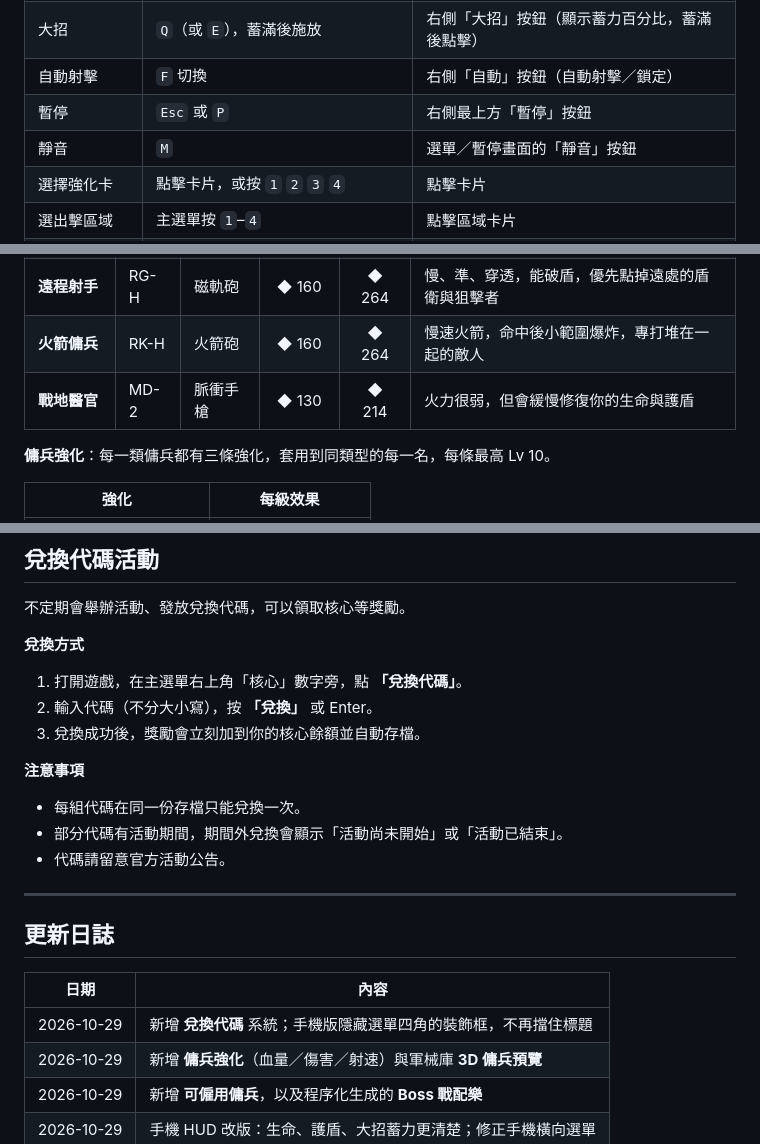
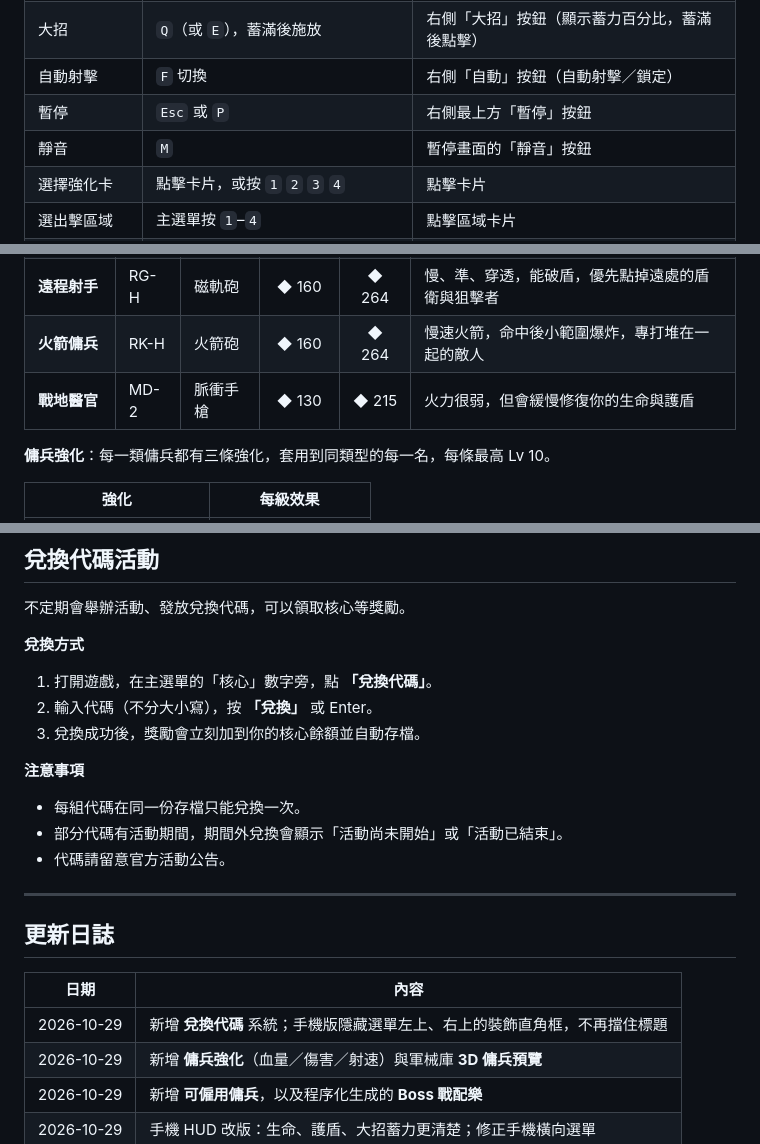
Before and after one commit to jinweihuang20/core-recycle, a Markdown page: README.md, 3 parts joined by grey strips. Rendered like a GitHub page.

Commit message:
docs: README 數據校正（醫官第 2 名價格、靜音按鈕位置、直角框描述）

```diff
--- a/README.md
+++ b/README.md
@@ -97,7 +97,7 @@
 | 大招 | `Q`（或 `E`），蓄滿後施放 | 右側「大招」按鈕（顯示蓄力百分比，蓄滿後點擊） |
 | 自動射擊 | `F` 切換 | 右側「自動」按鈕（自動射擊／鎖定） |
 | 暫停 | `Esc` 或 `P` | 右側最上方「暫停」按鈕 |
-| 靜音 | `M` | 選單／暫停畫面的「靜音」按鈕 |
+| 靜音 | `M` | 暫停畫面的「靜音」按鈕 |
 | 選擇強化卡 | 點擊卡片，或按 `1` `2` `3` `4` | 點擊卡片 |
 | 選出擊區域 | 主選單按 `1`–`4` | 點擊區域卡片 |
 | 出擊 | 主選單按 `Enter` | 點擊「出擊」 |
@@ -132,7 +132,7 @@
 | **破門霰彈兵** | SG-H | 霰彈槍 | ◆ 110 | ◆ 182 | 近距離一次噴出 5 發，貼臉清雜兵 |
 | **遠程射手** | RG-H | 磁軌砲 | ◆ 160 | ◆ 264 | 慢、準、穿透，能破盾，優先點掉遠處的盾衛與狙擊者 |
 | **火箭傭兵** | RK-H | 火箭砲 | ◆ 160 | ◆ 264 | 慢速火箭，命中後小範圍爆炸，專打堆在一起的敵人 |
-| **戰地醫官** | MD-2 | 脈衝手槍 | ◆ 130 | ◆ 214 | 火力很弱，但會緩慢修復你的生命與護盾 |
+| **戰地醫官** | MD-2 | 脈衝手槍 | ◆ 130 | ◆ 215 | 火力很弱，但會緩慢修復你的生命與護盾 |
 
 **傭兵強化**：每一類傭兵都有三條強化，套用到同類型的每一名，每條最高 Lv 10。
 
@@ -227,7 +227,7 @@
 
 **兌換方式**
 
-1. 打開遊戲，在主選單右上角「核心」數字旁，點 **「兌換代碼」**。
+1. 打開遊戲，在主選單的「核心」數字旁，點 **「兌換代碼」**。
 2. 輸入代碼（不分大小寫），按 **「兌換」** 或 Enter。
 3. 兌換成功後，獎勵會立刻加到你的核心餘額並自動存檔。
 
@@ -243,7 +243,7 @@
 
 | 日期 | 內容 |
 | --- | --- |
-| 2026-10-29 | 新增 **兌換代碼** 系統；手機版隱藏選單四角的裝飾框，不再擋住標題 |
+| 2026-10-29 | 新增 **兌換代碼** 系統；手機版隱藏選單左上、右上的裝飾直角框，不再擋住標題 |
 | 2026-10-29 | 新增 **傭兵強化**（血量／傷害／射速）與軍械庫 **3D 傭兵預覽** |
 | 2026-10-29 | 新增 **可僱用傭兵**，以及程序化生成的 **Boss 戰配樂** |
 | 2026-10-29 | 手機 HUD 改版：生命、護盾、大招蓄力更清楚；修正手機橫向選單 |
```
